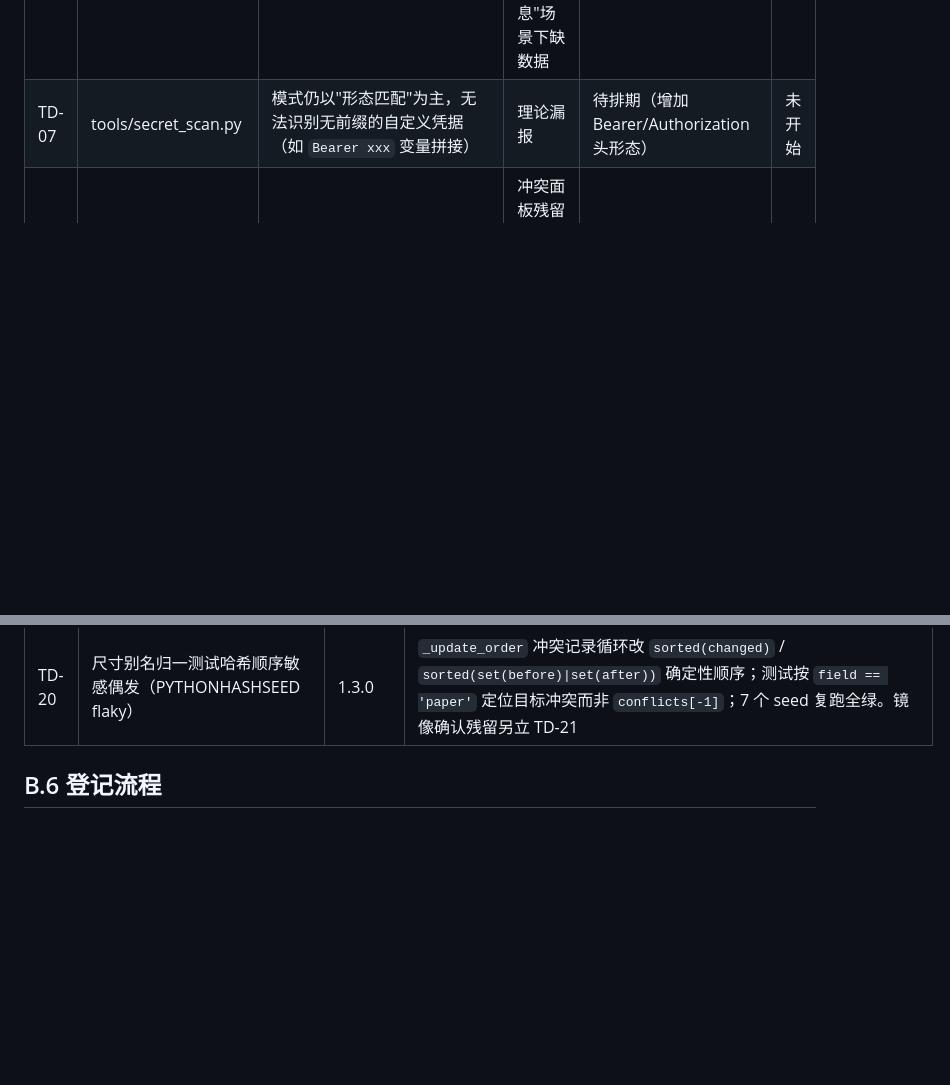
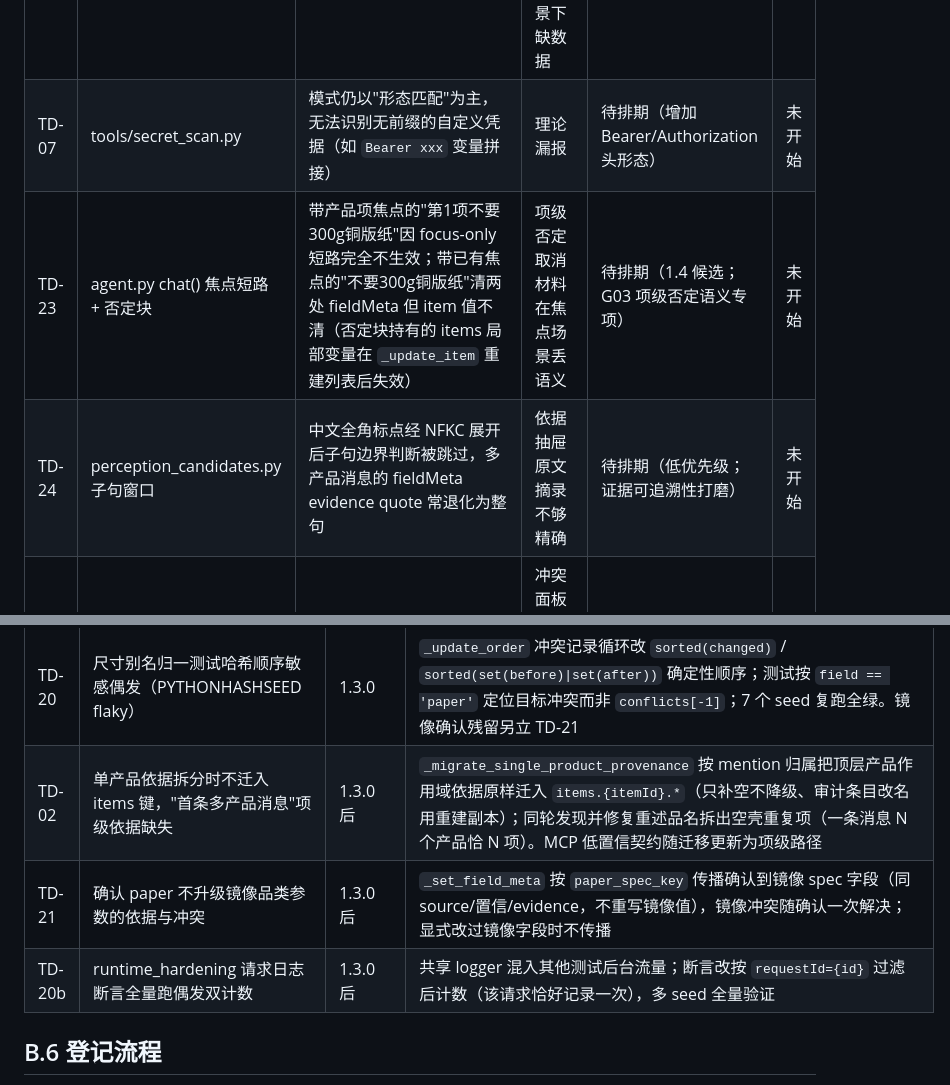
Before and after one commit to 11122313211/PrintOps, a Markdown page: docs/plan/appendix-tech-debt.md, 2 parts joined by grey strips. GitHub-like rendering; blank space fills up the shorter version.

```diff
--- a/docs/plan/appendix-tech-debt.md
+++ b/docs/plan/appendix-tech-debt.md
@@ -10,6 +10,8 @@
 | --- | --- | --- | --- | --- | --- |
 | TD-02 | agent.py 多产品拆分路径 | 单产品阶段积累的 fieldMeta（provenance）在拆分为 items 时不迁移到 `items.{itemId}.*` 键，只在顶层键留存 | 项级置信度展示与路径 10 的徽标体系在"首条多产品消息"场景下缺数据 | 路径 7（S7-04）实现时一并评估迁移方案 | 未开始 |
 | TD-07 | tools/secret_scan.py | 模式仍以"形态匹配"为主，无法识别无前缀的自定义凭据（如 `Bearer xxx` 变量拼接） | 理论漏报 | 待排期（增加 Bearer/Authorization 头形态） | 未开始 |
+| TD-23 | agent.py chat() 焦点短路 + 否定块 | 带产品项焦点的"第1项不要300g铜版纸"因 focus-only 短路完全不生效；带已有焦点的"不要300g铜版纸"清两处 fieldMeta 但 item 值不清（否定块持有的 items 局部变量在 `_update_item` 重建列表后失效） | 项级否定取消材料在焦点场景丢语义 | 待排期（1.4 候选；G03 项级否定语义专项） | 未开始 |
+| TD-24 | perception_candidates.py 子句窗口 | 中文全角标点经 NFKC 展开后子句边界判断被跳过，多产品消息的 fieldMeta evidence quote 常退化为整句 | 依据抽屉原文摘录不够精确 | 待排期（低优先级；证据可追溯性打磨） | 未开始 |
 | TD-21 | agent.py `_set_field_meta` / paper 镜像 | 确认 `paper` 只解决 paper 冲突：镜像参数（如名片材质 `productSpecs.cardStock`）值同步但 fieldMeta/冲突不随确认升级，低置信替换后确认会留下一条未解决的镜像冲突 | 冲突面板残留一条"待确认"，需要用户再确认一次镜像字段 | 待排期（确认 paper 时对 linked spec 字段同步 `_set_field_meta`；1.4 候选） | 未开始 |
 
 ## B.2 行为一致性
@@ -55,6 +57,9 @@
 | TD-11 | 全量重绘导致输入焦点丢失与选中态闪跳 | 1.3.0 | 四个重绘函数补 `data-field-key` 焦点/选区契约（order:/item: 键，展开状态跨重绘保留），`ui_focus` 新增保持用例 |
 | TD-19 | 前后端各自维护错误文案，无单一来源 | 1.3.0 | 持续错误卡与设置页文案收敛到 `PrintOpsJourney.ERROR_TEXTS`（状态桶 + 已映射 code，未知 code 回落），已有文案一字未变 |
 | TD-20 | 尺寸别名归一测试哈希顺序敏感偶发（PYTHONHASHSEED flaky） | 1.3.0 | `_update_order` 冲突记录循环改 `sorted(changed)` / `sorted(set(before)\|set(after))` 确定性顺序；测试按 `field == 'paper'` 定位目标冲突而非 `conflicts[-1]`；7 个 seed 复跑全绿。镜像确认残留另立 TD-21 |
+| TD-02 | 单产品依据拆分时不迁入 items 键，"首条多产品消息"项级依据缺失 | 1.3.0 后 | `_migrate_single_product_provenance` 按 mention 归属把顶层产品作用域依据原样迁入 `items.{itemId}.*`（只补空不降级、审计条目改名用重建副本）；同轮发现并修复重述品名拆出空壳重复项（一条消息 N 个产品恰 N 项）。MCP 低置信契约随迁移更新为项级路径 |
+| TD-21 | 确认 paper 不升级镜像品类参数的依据与冲突 | 1.3.0 后 | `_set_field_meta` 按 `paper_spec_key` 传播确认到镜像 spec 字段（同 source/置信/evidence，不重写镜像值），镜像冲突随确认一次解决；显式改过镜像字段时不传播 |
+| TD-20b | runtime_hardening 请求日志断言全量跑偶发双计数 | 1.3.0 后 | 共享 logger 混入其他测试后台流量；断言改按 `requestId={id}` 过滤后计数（该请求恰好记录一次），多 seed 全量验证 |
 
 ## B.6 登记流程
 
```
Also changed, not shown: CHANGELOG.md (+10 -0 lines).
